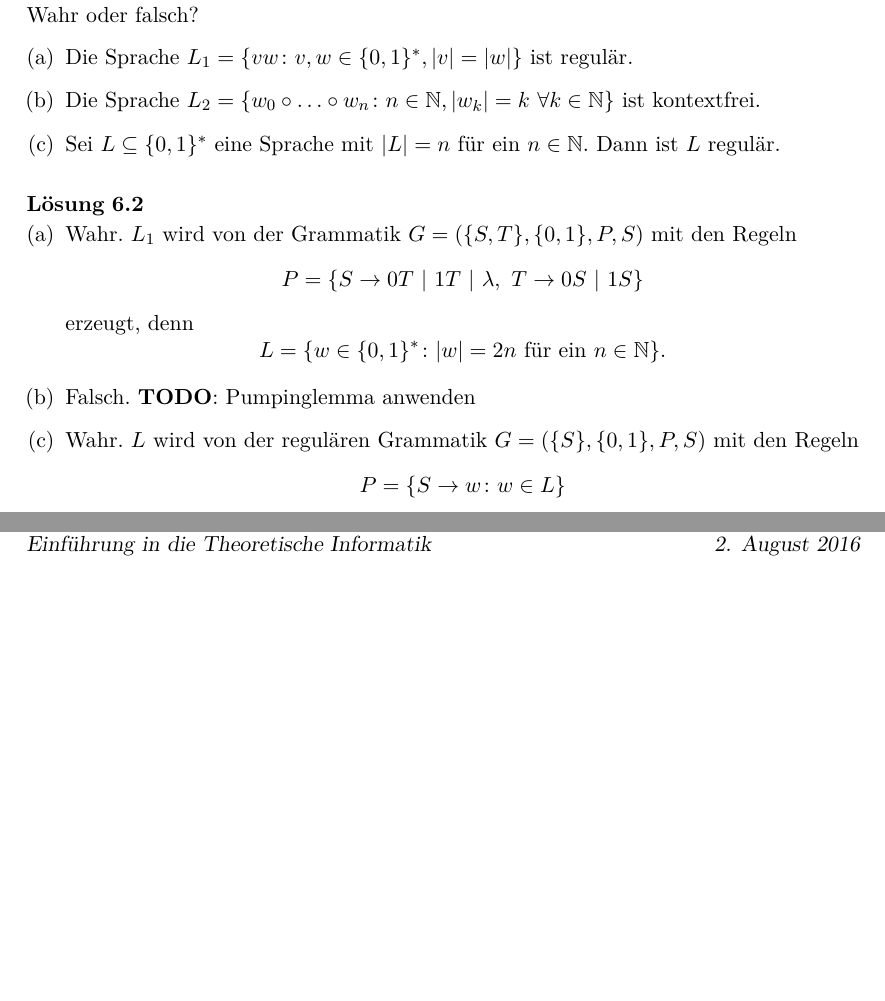
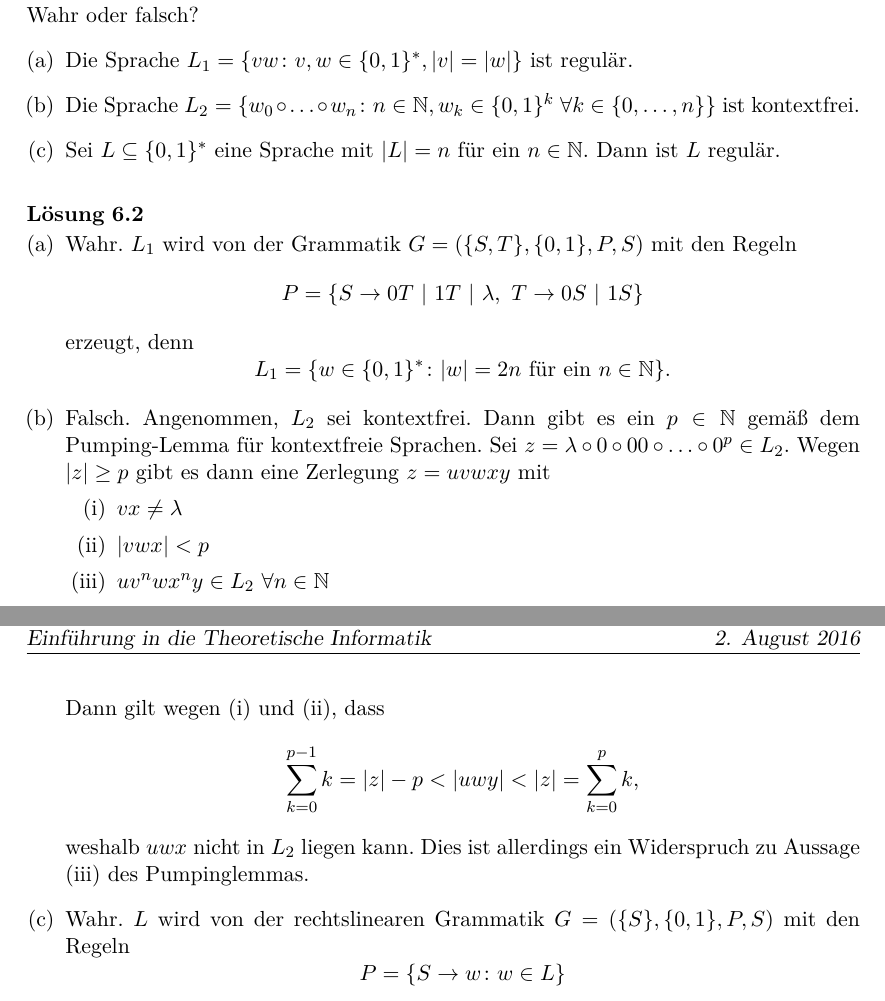
Before and after one commit to dotlambda/math-exercises, a LaTeX document (theoretical-comp-science/de/2016-08-02.tex): two parts of pages 16 and 17 of 18, joined at a grey line, cut so that both start at the same text, the shorter picture padded with empty space. Compiled offline with XeLaTeX.

Commit message:
Add a solution

```diff
--- a/theoretical-comp-science/de/2016-08-02.tex
+++ b/theoretical-comp-science/de/2016-08-02.tex
@@ -11,7 +11,7 @@
 \ohead{Robert Schütz\\2. August 2016}
 
 \usepackage{enumerate}
-\usepackage{amsmath, mathtools, amsthm, amsfonts}
+\usepackage{amsmath, mathtools, amsfonts}
 
 \usepackage{exsheets}
 \SetupExSheets{headings=block-subtitle}
@@ -19,9 +19,6 @@
 \SetupExSheets{counter-format=se.qu,counter-within=section}
 
 \SetupExSheets{solution/print=true}
-
-\theoremstyle{definition}
-\newtheorem{ex}{Aufgabe}[section]
 
 \begin{document}
 	\section{Turingmaschinen}
@@ -686,7 +687,7 @@
 		Wahr oder falsch?
 		\begin{enumerate}[(a)]
 			\item Die Sprache $L_1=\{vw\colon v,w\in\{0,1\}^*,\vert v\vert=\vert w\vert\}$ ist regulär.
-			\item Die Sprache $L_2=\{w_0\circ\ldots\circ w_n\colon n\in\mathbb{N},\vert w_k\vert=k~\forall k\in\mathbb{N}\}$ ist kontextfrei.
+			\item Die Sprache $L_2=\{w_0\circ\ldots\circ w_n\colon n\in\mathbb{N}, w_k\in\{0,1\}^k~\forall k\in\{0,\dots,n\}\}$ ist kontextfrei.
 			\item Sei $L\subseteq\{0,1\}^*$ eine Sprache mit $\vert L\vert=n$ für ein $n\in\mathbb{N}$. Dann ist $L$ regulär.
 		\end{enumerate}
 	\end{question}
@@ -695,9 +696,21 @@
 			\item Wahr. $L_1$ wird von der Grammatik $G=(\{S,T\},\{0,1\},P,S)$ mit den Regeln
 				\[P=\{S\rightarrow0T~|~1T~|~\lambda,~T\rightarrow0S~|~1S\}\]
 				erzeugt, denn
-				\[L=\{w\in\{0,1\}^*\colon\vert w\vert=2n\text{ für ein }n\in\mathbb{N}\}.\]
-			\item Falsch. \textbf{TODO}: Pumpinglemma anwenden
-			\item Wahr. $L$ wird von der regulären Grammatik $G=(\{S\},\{0,1\},P,S)$ mit den Regeln
+				\[L_1=\{w\in\{0,1\}^*\colon\vert w\vert=2n\text{ für ein }n\in\mathbb{N}\}.\]
+			\item Falsch. Angenommen, $L_2$ sei kontextfrei.
+				Dann gibt es ein $p\in\mathbb{N}$ gemäß dem Pumping-Lemma für kontextfreie Sprachen.
+				Sei $z=\lambda\circ0\circ00\circ\ldots\circ0^p\in L_2$.
+				Wegen $\vert z\vert\geq p$ gibt es dann eine Zerlegung $z=uvwxy$ mit
+				\begin{enumerate}[(i)]
+					\item $vx\neq\lambda$
+					\item $\vert vwx\vert<p$
+					\item $uv^nwx^ny\in L_2~\forall n\in\mathbb{N}$
+				\end{enumerate}
+				Dann gilt wegen (i) und (ii), dass
+				\[\sum_{k=0}^{p-1}k=\vert z\vert-p<\vert uwy\vert<\vert z\vert=\sum_{k=0}^{p}k,\]
+				weshalb $uwx$ nicht in $L_2$ liegen kann.
+				Dies ist allerdings ein Widerspruch zu Aussage (iii) des Pumpinglemmas.
+			\item Wahr. $L$ wird von der rechtslinearen Grammatik $G=(\{S\},\{0,1\},P,S)$ mit den Regeln
 				\[P=\{S\to w\colon w\in L\}\]
 				erzeugt. Dabei ist $P$ wegen $\vert P\vert=\vert L\vert=n$ endlich.
 		\end{enumerate}
```
Also changed, not shown: theoretical-comp-science/de/2016-08-02.pdf, theoretical-comp-science/de/2016-08-02.tex (8 more changed lines).
